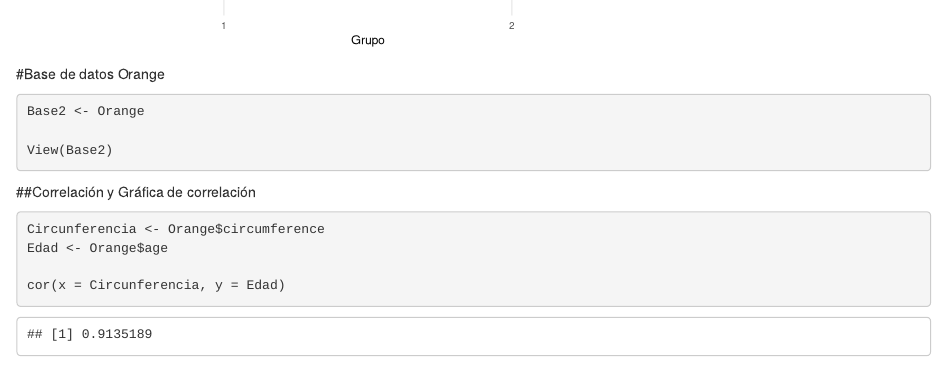
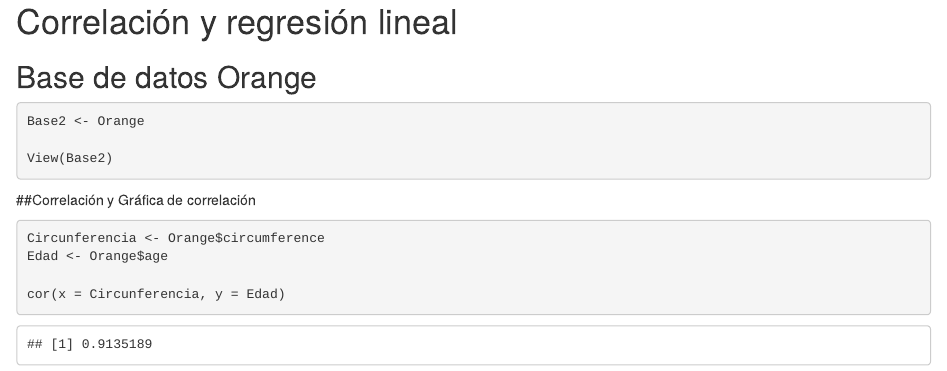
Before and after one commit to Albanene/Proyecto-Bioestad-stica, an R Markdown document (Proyecto BE.Rmd): the page in a window 1100 px wide, from 3460 px down before the commit and from 3530 px down after it. Rendered offline with R 4.5, knitr and Pandoc, with nearby package versions.

Commit message:
Update Proyecto BE.Rmd
cosillas chikis

````diff
--- a/Proyecto BE.Rmd
+++ b/Proyecto BE.Rmd
@@ -88,9 +88,9 @@ boxplots_sueño <- ggplot(Sueño, aes(x= group, y= extra, fill= group)) +
   labs(title = "Distribución de las horas de sueño extra por grupo", x = "Grupo", y = "Horas extra") + theme_minimal() + theme(plot.title = element_text(size = 16, color = "#64BBCC", face = "italic", "bold", family ="serif"), text = element_text(size = 9), legend.title = element_blank(), legend.text = element_blank(), legend.position='none')
 boxplots_sueño
 ```
+# Correlación y regresión lineal
 
-
-#Base de datos Orange
+## Base de datos Orange
 ```{r}
 Base2 <- Orange
 
````
